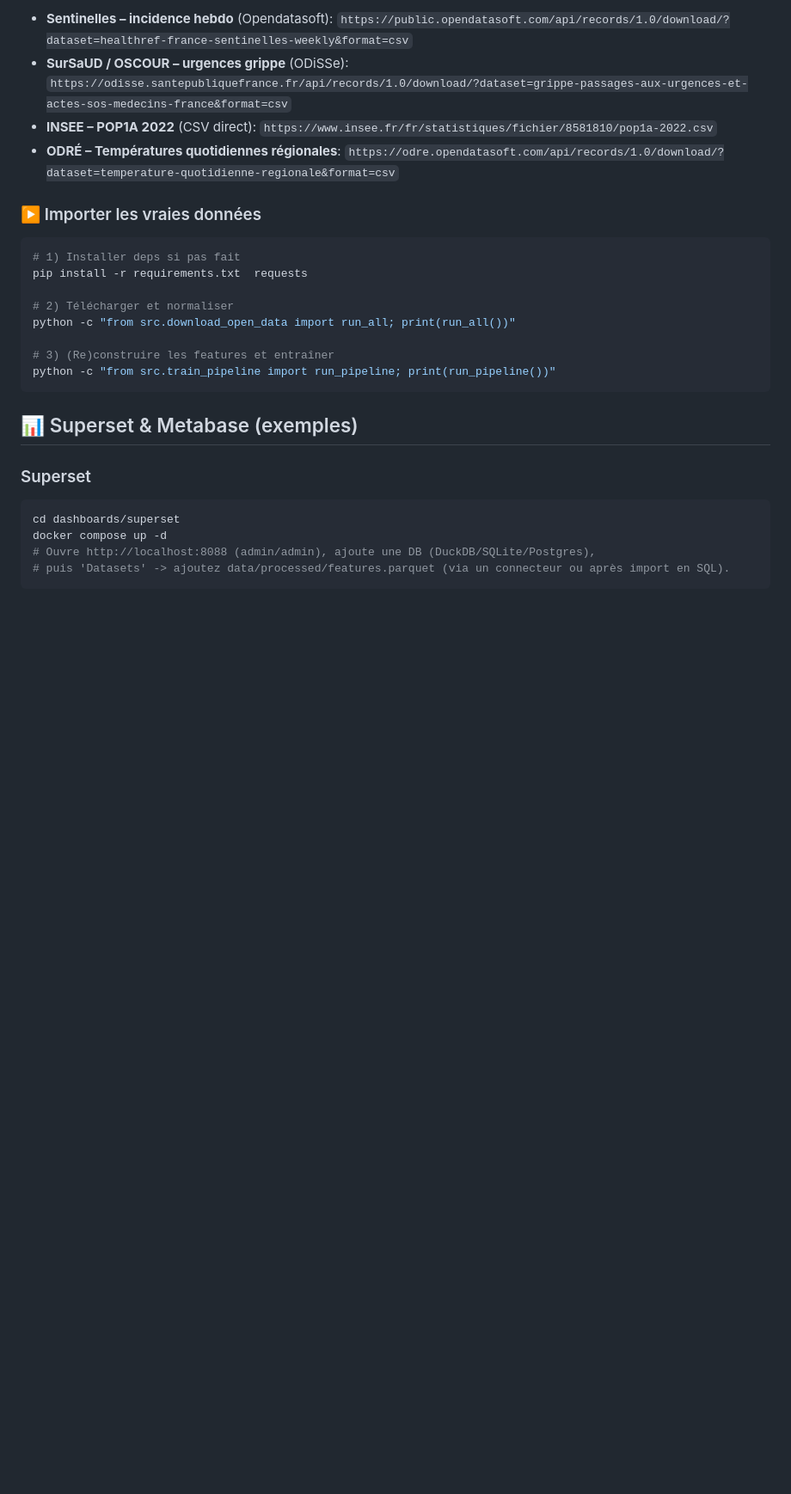
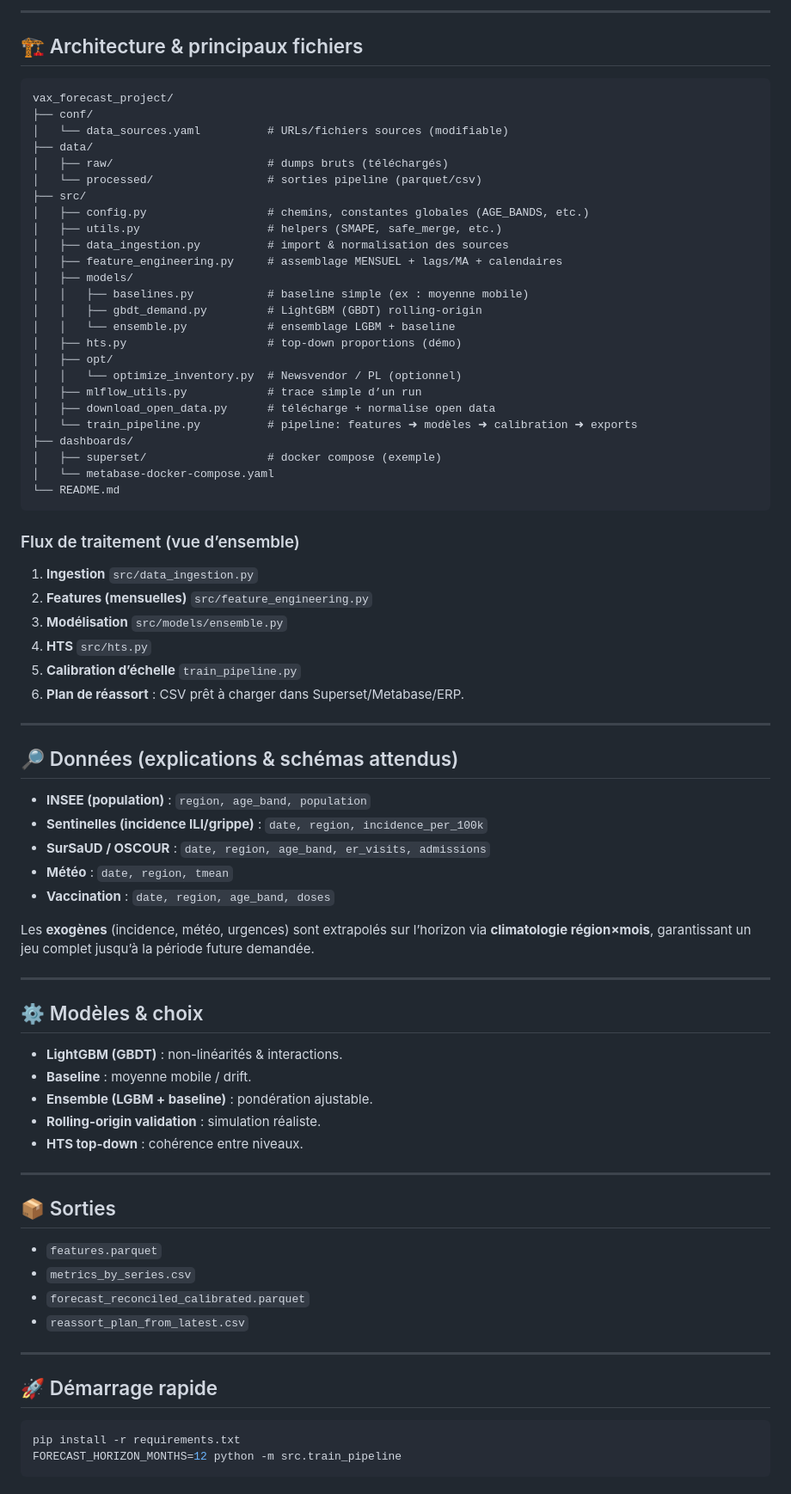
Before and after one commit to blarflelsouf/Hackathon_Grippe_Grp2, a Markdown page: vax_forecast_project/README.md, the part around one of its changes. Shown at 86% size. Drawn GitHub-style; blank space fills up the shorter version.

````diff
--- a/vax_forecast_project/README.md
+++ b/vax_forecast_project/README.md
@@ -65,27 +13,82 @@ _Fait pour servir de point de départ rapide ; ajoutez vos dashboards (Metabase/
 
-- **Sentinelles – incidence hebdo** (Opendatasoft): `https://public.opendatasoft.com/api/records/1.0/download/?dataset=healthref-france-sentinelles-weekly&format=csv`
-- **SurSaUD / OSCOUR – urgences grippe** (ODiSSe): `https://odisse.santepubliquefrance.fr/api/records/1.0/download/?dataset=grippe-passages-aux-urgences-et-actes-sos-medecins-france&format=csv`
-- **INSEE – POP1A 2022** (CSV direct): `https://www.insee.fr/fr/statistiques/fichier/8581810/pop1a-2022.csv`
-- **ODRÉ – Températures quotidiennes régionales**: `https://odre.opendatasoft.com/api/records/1.0/download/?dataset=temperature-quotidienne-regionale&format=csv`
+---
 
-### ▶️ Importer les vraies données
-```bash
-# 1) Installer deps si pas fait
-pip install -r requirements.txt  requests
+## 🏗️ Architecture & principaux fichiers
 
-# 2) Télécharger et normaliser
-python -c "from src.download_open_data import run_all; print(run_all())"
-
-# 3) (Re)construire les features et entraîner
-python -c "from src.train_pipeline import run_pipeline; print(run_pipeline())"
+```
+vax_forecast_project/
+├── conf/
+│   └── data_sources.yaml          # URLs/fichiers sources (modifiable)
+├── data/
+│   ├── raw/                       # dumps bruts (téléchargés)
+│   └── processed/                 # sorties pipeline (parquet/csv)
+├── src/
+│   ├── config.py                  # chemins, constantes globales (AGE_BANDS, etc.)
+│   ├── utils.py                   # helpers (SMAPE, safe_merge, etc.)
+│   ├── data_ingestion.py          # import & normalisation des sources
+│   ├── feature_engineering.py     # assemblage MENSUEL + lags/MA + calendaires
+│   ├── models/
+│   │   ├── baselines.py           # baseline simple (ex : moyenne mobile)
+│   │   ├── gbdt_demand.py         # LightGBM (GBDT) rolling-origin
+│   │   └── ensemble.py            # ensemblage LGBM + baseline
+│   ├── hts.py                     # top-down proportions (démo)
+│   ├── opt/
+│   │   └── optimize_inventory.py  # Newsvendor / PL (optionnel)
+│   ├── mlflow_utils.py            # trace simple d’un run
+│   ├── download_open_data.py      # télécharge + normalise open data
+│   └── train_pipeline.py          # pipeline: features ➜ modèles ➜ calibration ➜ exports
+├── dashboards/
+│   ├── superset/                  # docker compose (exemple)
+│   └── metabase-docker-compose.yaml
+└── README.md
 ```
 
-## 📊 Superset & Metabase (exemples)
-### Superset
+### Flux de traitement (vue d’ensemble)
+
+1) **Ingestion** `src/data_ingestion.py`
+2) **Features (mensuelles)** `src/feature_engineering.py`
+3) **Modélisation** `src/models/ensemble.py`
+4) **HTS** `src/hts.py`
+5) **Calibration d’échelle** `train_pipeline.py`
+6) **Plan de réassort** : CSV prêt à charger dans Superset/Metabase/ERP.
+
+---
+
+## 🔎 Données (explications & schémas attendus)
+
+- **INSEE (population)** : `region, age_band, population`
+- **Sentinelles (incidence ILI/grippe)** : `date, region, incidence_per_100k`
+- **SurSaUD / OSCOUR** : `date, region, age_band, er_visits, admissions`
+- **Météo** : `date, region, tmean`
+- **Vaccination** : `date, region, age_band, doses`
+
+Les **exogènes** (incidence, météo, urgences) sont extrapolés sur l’horizon via **climatologie région×mois**, garantissant un jeu complet jusqu’à la période future demandée.
+
+---
+
+## ⚙️ Modèles & choix
+
+- **LightGBM (GBDT)** : non-linéarités & interactions.
+- **Baseline** : moyenne mobile / drift.
+- **Ensemble (LGBM + baseline)** : pondération ajustable.
+- **Rolling-origin validation** : simulation réaliste.
+- **HTS top-down** : cohérence entre niveaux.
+
+---
+
+## 📦 Sorties
+
+- `features.parquet`
+- `metrics_by_series.csv`
+- `forecast_reconciled_calibrated.parquet`
+- `reassort_plan_from_latest.csv`
+
+---
+
+## 🚀 Démarrage rapide
+
 ```bash
-cd dashboards/superset
-docker compose up -d
-# Ouvre http://localhost:8088 (admin/admin), ajoute une DB (DuckDB/SQLite/Postgres),
-# puis 'Datasets' -> ajoutez data/processed/features.parquet (via un connecteur ou après import en SQL).
+pip install -r requirements.txt
+FORECAST_HORIZON_MONTHS=12 python -m src.train_pipeline
 ```
 
````
Also changed, not shown: other parts of vax_forecast_project/README.md (+18 -65 lines).
